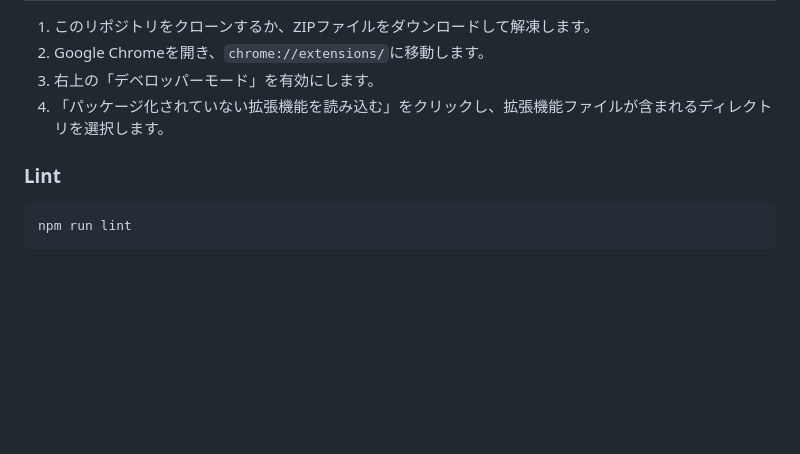
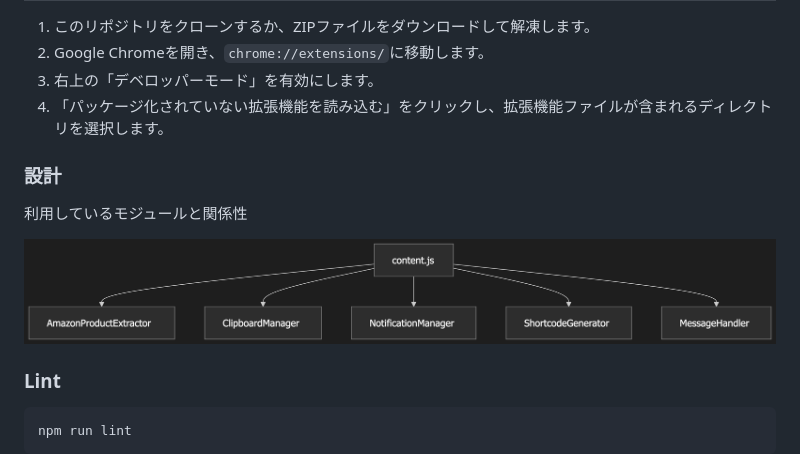
Before and after one commit to matsubo/cocoon-amazon-shortcode, a Markdown page: README.md, the part around the change. Rendered like a GitHub page; pictures changed too: 2025-04-21-11-30-41.png (added); blank space fills up the shorter version.

Commit message:
added system design.

````diff
--- a/README.md
+++ b/README.md
@@ -80,6 +80,13 @@ Command + Shift + L
 3. 右上の「デベロッパーモード」を有効にします。
 4. 「パッケージ化されていない拡張機能を読み込む」をクリックし、拡張機能ファイルが含まれるディレクトリを選択します。
 
+### 設計
+
+利用しているモジュールと関係性
+
+![](2025-04-21-11-30-41.png)
+
+
 ### Lint
 
 ```
````
